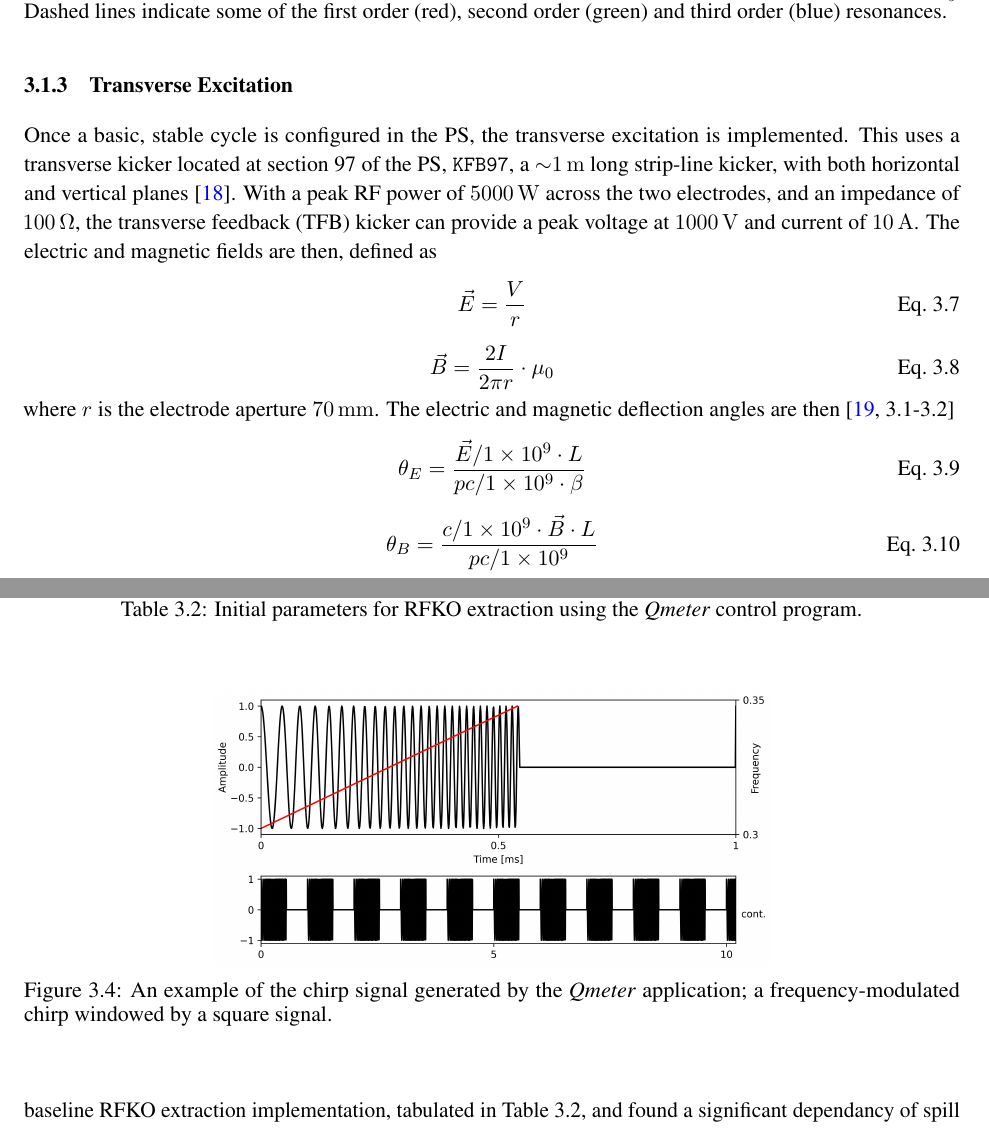
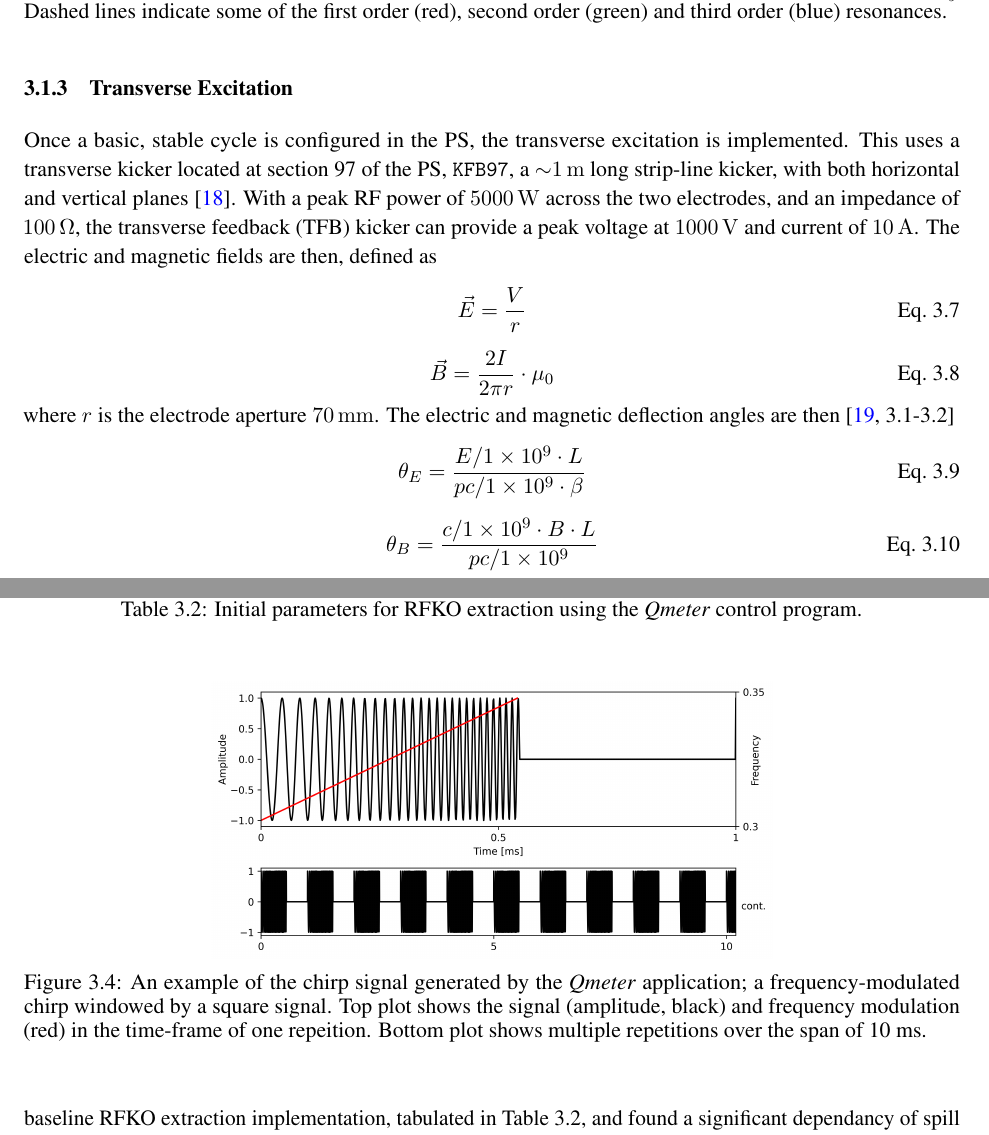
Before and after one commit to ab-gh/thesis, a LaTeX thesis (main.tex): two parts of pages 34 and 36 of 53, joined at a grey line, cut so that both start at the same text. Compiled offline with pdfLaTeX.

Commit message:
Updates from Overleaf

```diff
--- a/main.tex
+++ b/main.tex
@@ -1819,11 +1819,11 @@ Once a basic, stable cycle is configured in the PS, the transverse excitation is
 \end{equation}
 where $r$ is the electrode aperture \qty{70}{\milli\meter}. The electric and magnetic deflection angles are then~\cite[3.1-3.2]{bouvet}
 \begin{equation}
-  \theta_E = \frac{\vec E / 1\times10^9\cdot L}{pc/1\times10^9 \cdot\beta}
+  \theta_E = \frac{E / 1\times10^9\cdot L}{pc/1\times10^9 \cdot\beta}
   \label{eq:kick-electric}
 \end{equation}
 \begin{equation}
-  \theta_B = \frac{c/1\times10^9\cdot \vec B\cdot L}{pc/1\times10^9}
+  \theta_B = \frac{c/1\times10^9\cdot B\cdot L}{pc/1\times10^9}
   \label{eq:kick-magnetic}
 \end{equation} where $L$ is the electrode length \qty{935}{\milli\meter}.
 The summation of these two angles provides a maximum deflection of \qty{10.814605}{\micro\radian}.
@@ -1846,7 +1846,7 @@ To drive this transverse kicker, two systems were used. Initially, the \verb|Qme
 \begin{figure}
   \centering
   \includegraphics[width=0.6\linewidth]{fake-signal.png}
-  \caption{An example of the chirp signal generated by the \textit{Qmeter} application; a frequency-modulated chirp windowed by a square signal.}\label{fig:qmeter-signal}
+  \caption{An example of the chirp signal generated by the \textit{Qmeter} application; a frequency-modulated chirp windowed by a square signal. Top plot shows the signal (amplitude, black) and frequency modulation (red) in the time-frame of one repeition. Bottom plot shows multiple repetitions over the span of 10 ms.}\label{fig:qmeter-signal}
 \end{figure}
 
 To explore chirp repetition rates above the \qty{1}{\kilo\hertz} (below \qty{1}{\milli\second}) limit of \verb|Qmeter|, a new signal generator was configured to control the TFB kicker plates. This function generator was configured as a two-channel source, channel 1 being a sine wave with a frequency modulated by channel 2, a ramp/sawtooth wave. By choosing a central frequency and frequency deviation corresponding to the chirp generated by \verb|Qmeter|, the function generator was able to produce a similar signal to that of the \verb|Qmeter| system, but not windowed by a square function (\autoref{eq:both-chirps}). This allowed for chirp repetition rates of \qty{1}{\kilo\hertz} and above, and was used to explore the effect of chirp repetition rate on spill quality.
```
Also changed, not shown: main.tex (2 more changed lines).
